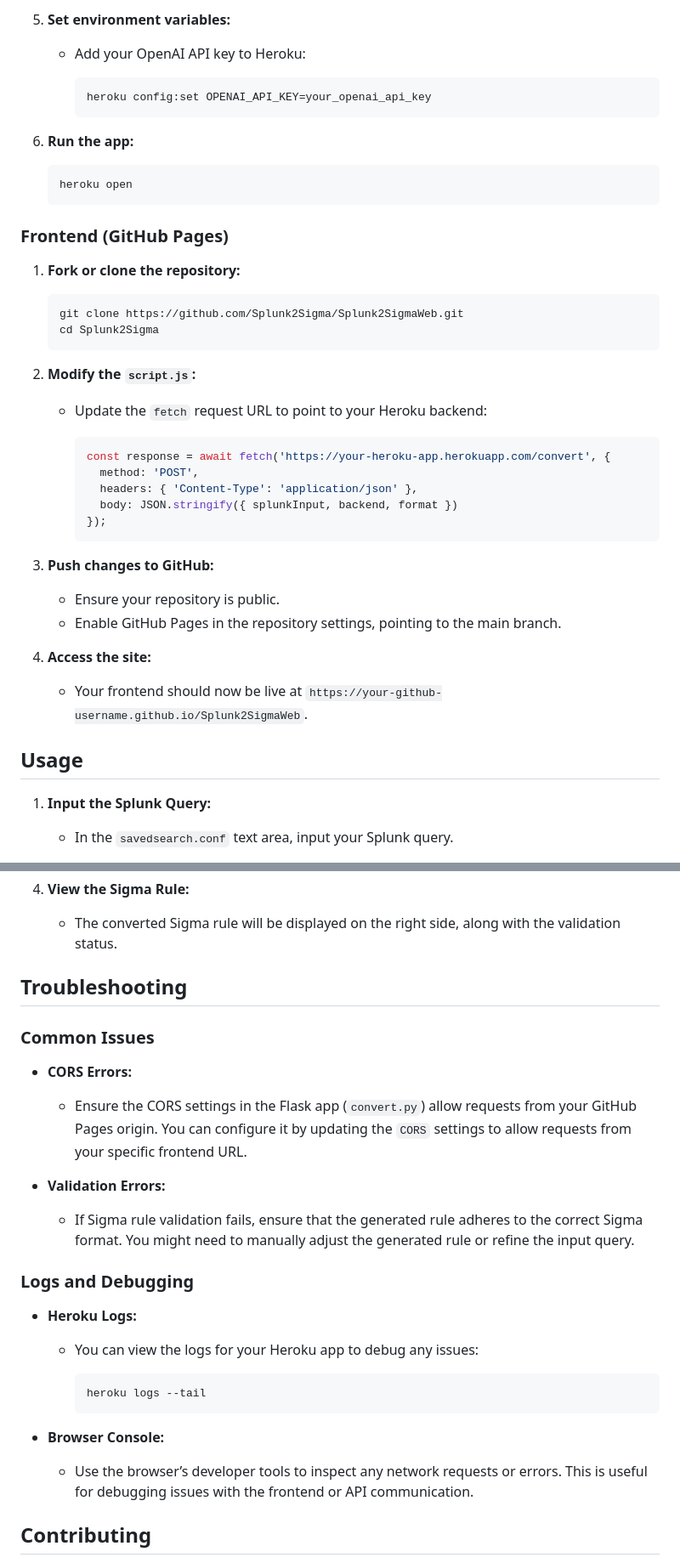
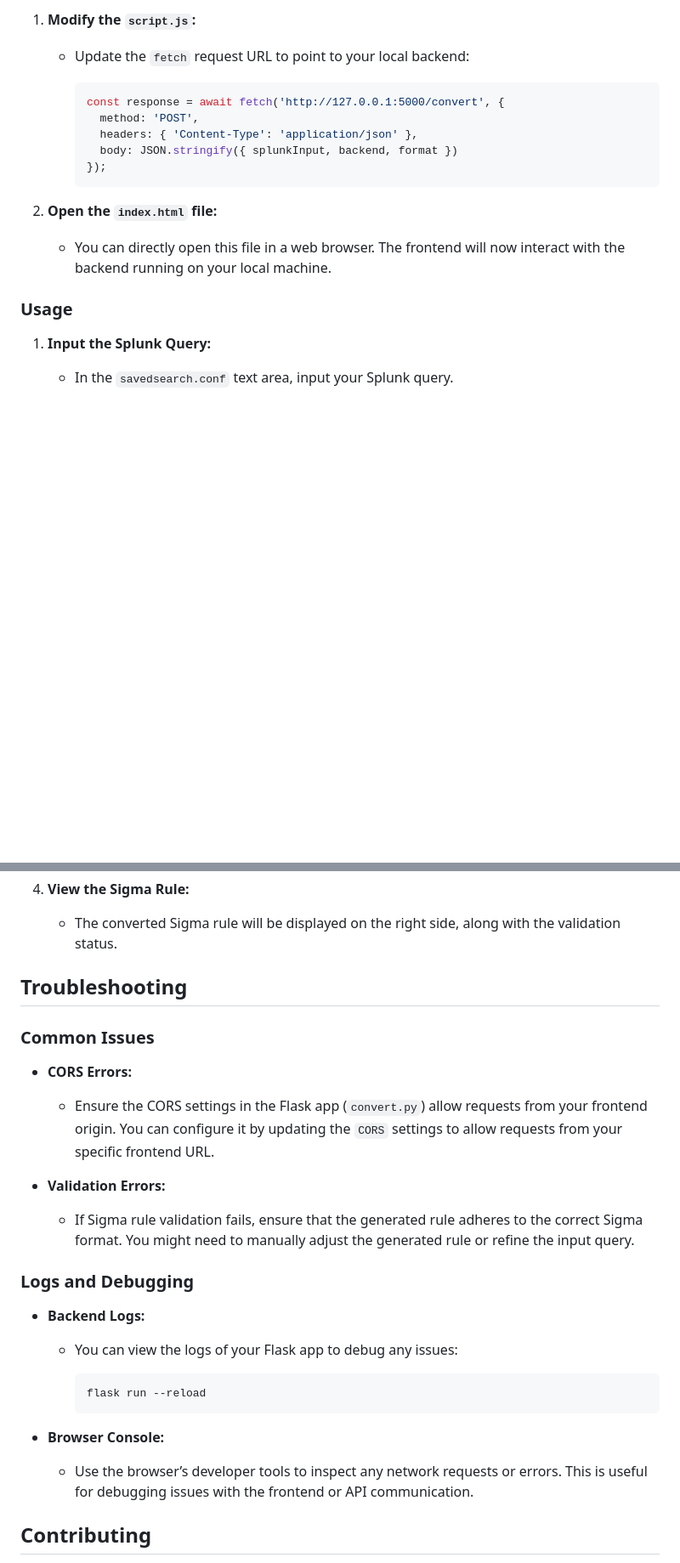
Before and after one commit to QA-Cyber/Splunk2Sigma, a Markdown page: README.md, 2 parts joined by grey strips. Shown at 85% size. Drawn GitHub-style; blank space fills up the shorter version.

````diff
--- a/README.md
+++ b/README.md
@@ -70,45 +81,19 @@ The project is divided into two main components:
 
-5. **Set environment variables:**
-   - Add your OpenAI API key to Heroku:
-
-     ```bash
-     heroku config:set OPENAI_API_KEY=your_openai_api_key
-     ```
-
-6. **Run the app:**
-
-    ```bash
-    heroku open
-    ```
-
-### Frontend (GitHub Pages)
-
-1. **Fork or clone the repository:**
-
-    ```bash
-    git clone https://github.com/Splunk2Sigma/Splunk2SigmaWeb.git
-    cd Splunk2Sigma
-    ```
-
-2. **Modify the `script.js`:**
-   - Update the `fetch` request URL to point to your Heroku backend:
+1. **Modify the `script.js`:**
+   - Update the `fetch` request URL to point to your local backend:
 
      ```javascript
-     const response = await fetch('https://your-heroku-app.herokuapp.com/convert', {
+     const response = await fetch('http://127.0.0.1:5000/convert', {
        method: 'POST',
        headers: { 'Content-Type': 'application/json' },
        body: JSON.stringify({ splunkInput, backend, format })
      });
      ```
 
-3. **Push changes to GitHub:**
-   - Ensure your repository is public.
-   - Enable GitHub Pages in the repository settings, pointing to the main branch.
+2. **Open the `index.html` file:**
+   - You can directly open this file in a web browser. The frontend will now interact with the backend running on your local machine.
 
-4. **Access the site:**
-   - Your frontend should now be live at `https://your-github-username.github.io/Splunk2SigmaWeb`.
-
-## Usage
+### Usage
 
 1. **Input the Splunk Query:**
    - In the `savedsearch.conf` text area, input your Splunk query.
@@ -123,27 +108,30 @@ The project is divided into two main components:
    - The converted Sigma rule will be displayed on the right side, along with the validation status.
 
 
+
 ## Troubleshooting
 
 ### Common Issues
 
 - **CORS Errors:**
-  - Ensure the CORS settings in the Flask app (`convert.py`) allow requests from your GitHub Pages origin. You can configure it by updating the `CORS` settings to allow requests from your specific frontend URL.
+  - Ensure the CORS settings in the Flask app (`convert.py`) allow requests from your frontend origin. You can configure it by updating the `CORS` settings to allow requests from your specific frontend URL.
 
 - **Validation Errors:**
   - If Sigma rule validation fails, ensure that the generated rule adheres to the correct Sigma format. You might need to manually adjust the generated rule or refine the input query.
 
+
 ### Logs and Debugging
 
-- **Heroku Logs:**
-  - You can view the logs for your Heroku app to debug any issues:
+- **Backend Logs:**
+  - You can view the logs of your Flask app to debug any issues:
 
     ```bash
-    heroku logs --tail
+    flask run --reload
     ```
 
 - **Browser Console:**
   - Use the browser’s developer tools to inspect any network requests or errors. This is useful for debugging issues with the frontend or API communication.
+
 
 ## Contributing
 
````
Also changed, not shown: other parts of README.md (+45 -32 lines).
